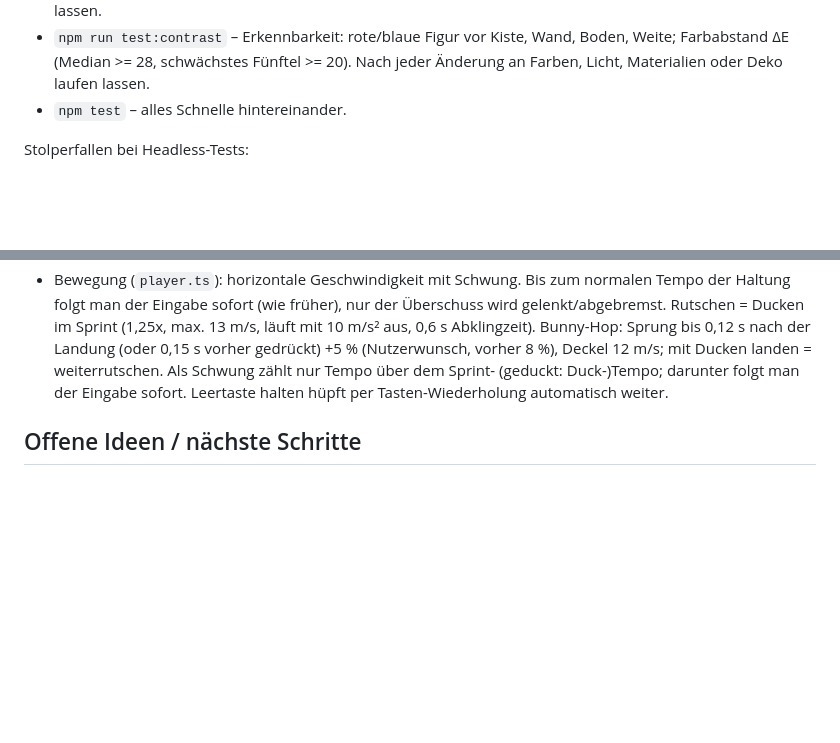
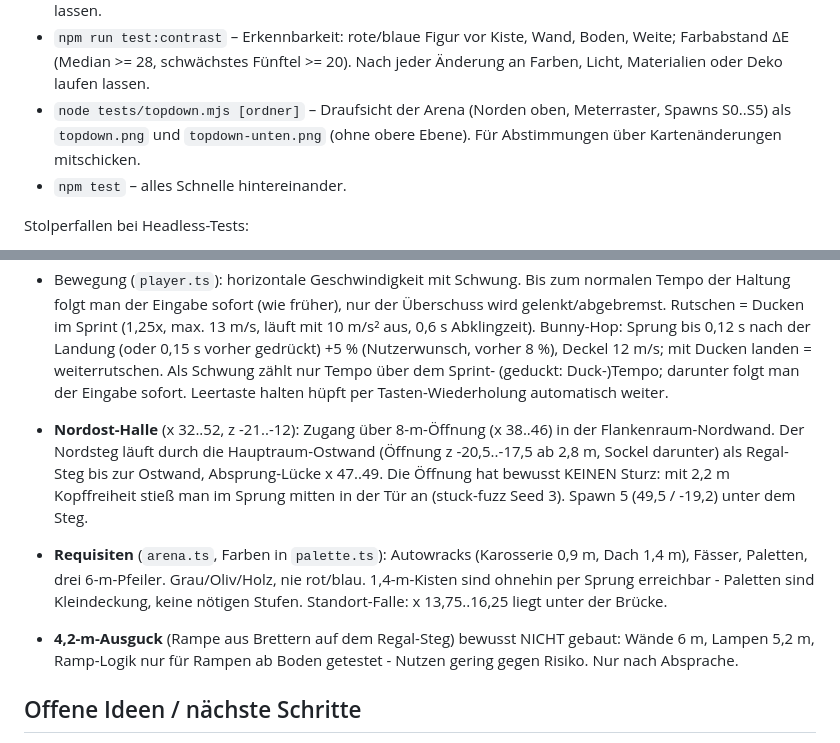
Before and after one commit to MikaVKL/3D-basics, a Markdown page: CLAUDE.md, 2 parts joined by grey strips. Rendered like a GitHub page; blank space fills up the shorter version.

Commit message:
CLAUDE.md: Nordost-Halle, Requisiten, topdown-Werkzeug
Dokumentiert Halle, Regal-Steg ohne Sturz, Spawn 5, Requisiten, das
Draufsicht-Werkzeug und den bewusst nicht gebauten 4,2-m-Ausguck.

Getestet:
- nur Dokumentation, keine Codeänderung

Co-Authored-By: Claude Sonnet 5.5 <noreply@anthropic.com>
Claude-Session: https://claude.ai/code/session_01NKCNxVdw1vR1FPU9pDwWog

```diff
--- a/CLAUDE.md
+++ b/CLAUDE.md
@@ -122,6 +122,9 @@ Die Tests starten Vite und Spielserver selbst auf eigenen Ports (5199/8099).
 - `npm run test:contrast` – Erkennbarkeit: rote/blaue Figur vor Kiste, Wand,
   Boden, Weite; Farbabstand ΔE (Median >= 28, schwächstes Fünftel >= 20).
   Nach jeder Änderung an Farben, Licht, Materialien oder Deko laufen lassen.
+- `node tests/topdown.mjs [ordner]` – Draufsicht der Arena (Norden oben,
+  Meterraster, Spawns S0..S5) als `topdown.png` und `topdown-unten.png` (ohne
+  obere Ebene). Für Abstimmungen über Kartenänderungen mitschicken.
 - `npm test` – alles Schnelle hintereinander.
 
 Stolperfallen bei Headless-Tests:
@@ -200,6 +203,21 @@ Stolperfallen bei Headless-Tests:
   (geduckt: Duck-)Tempo; darunter folgt man der Eingabe sofort.
   Leertaste halten hüpft per Tasten-Wiederholung automatisch weiter.
 
+- **Nordost-Halle** (x 32..52, z -21..-12): Zugang über 8-m-Öffnung
+  (x 38..46) in der Flankenraum-Nordwand. Der Nordsteg läuft durch die
+  Hauptraum-Ostwand (Öffnung z -20,5..-17,5 ab 2,8 m, Sockel darunter) als
+  Regal-Steg bis zur Ostwand, Absprung-Lücke x 47..49. Die Öffnung hat
+  bewusst KEINEN Sturz: mit 2,2 m Kopffreiheit stieß man im Sprung mitten
+  in der Tür an (stuck-fuzz Seed 3). Spawn 5 (49,5 / -19,2) unter dem Steg.
+- **Requisiten** (`arena.ts`, Farben in `palette.ts`): Autowracks (Karosserie
+  0,9 m, Dach 1,4 m), Fässer, Paletten, drei 6-m-Pfeiler. Grau/Oliv/Holz,
+  nie rot/blau. 1,4-m-Kisten sind ohnehin per Sprung erreichbar - Paletten
+  sind Kleindeckung, keine nötigen Stufen. Standort-Falle: x 13,75..16,25
+  liegt unter der Brücke.
+- **4,2-m-Ausguck** (Rampe aus Brettern auf dem Regal-Steg) bewusst NICHT
+  gebaut: Wände 6 m, Lampen 5,2 m, Ramp-Logik nur für Rampen ab Boden
+  getestet - Nutzen gering gegen Risiko. Nur nach Absprache.
+
 ## Offene Ideen / nächste Schritte
 
 - Reihenfolge (mit Nutzer abgestimmt): Sound, Spielermodell, Effekte,
```
